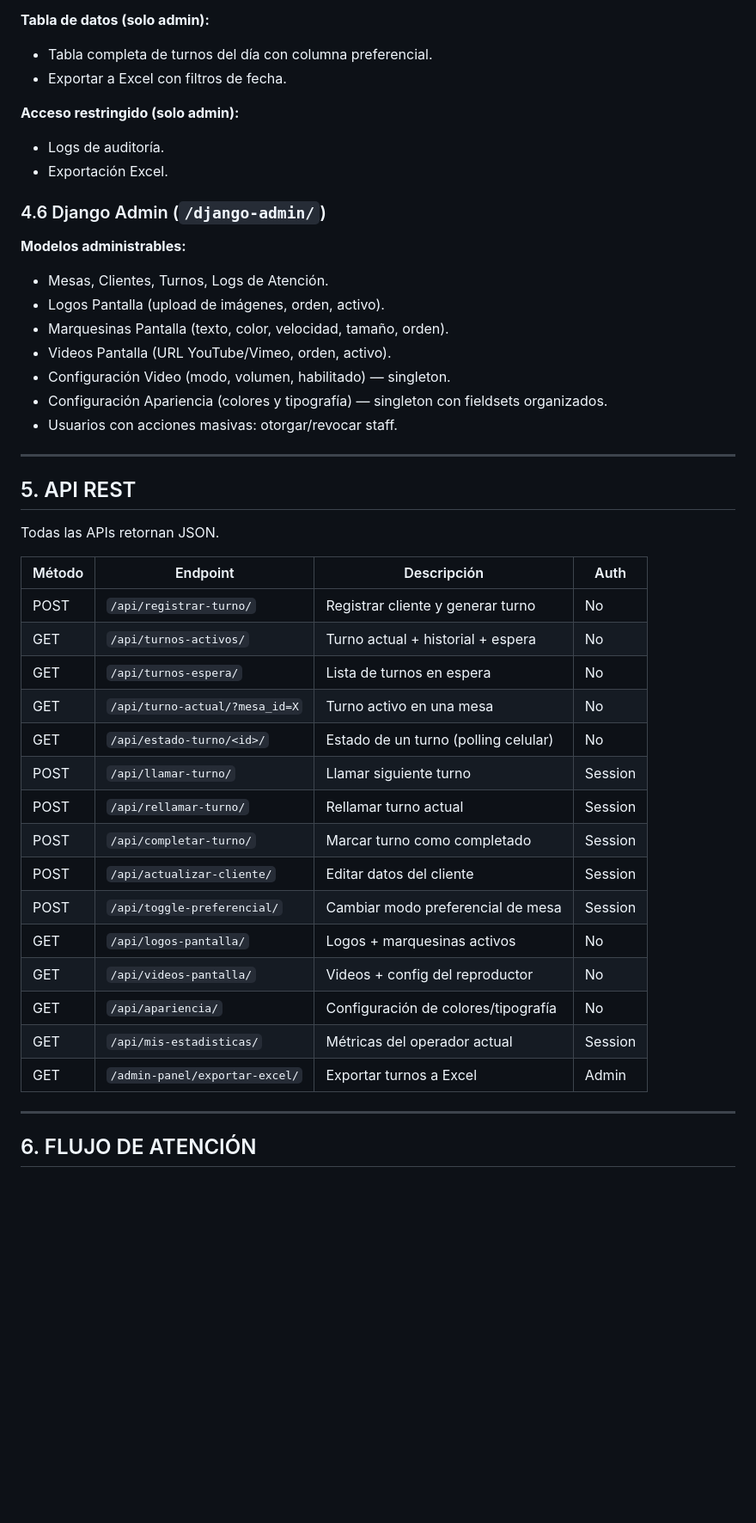
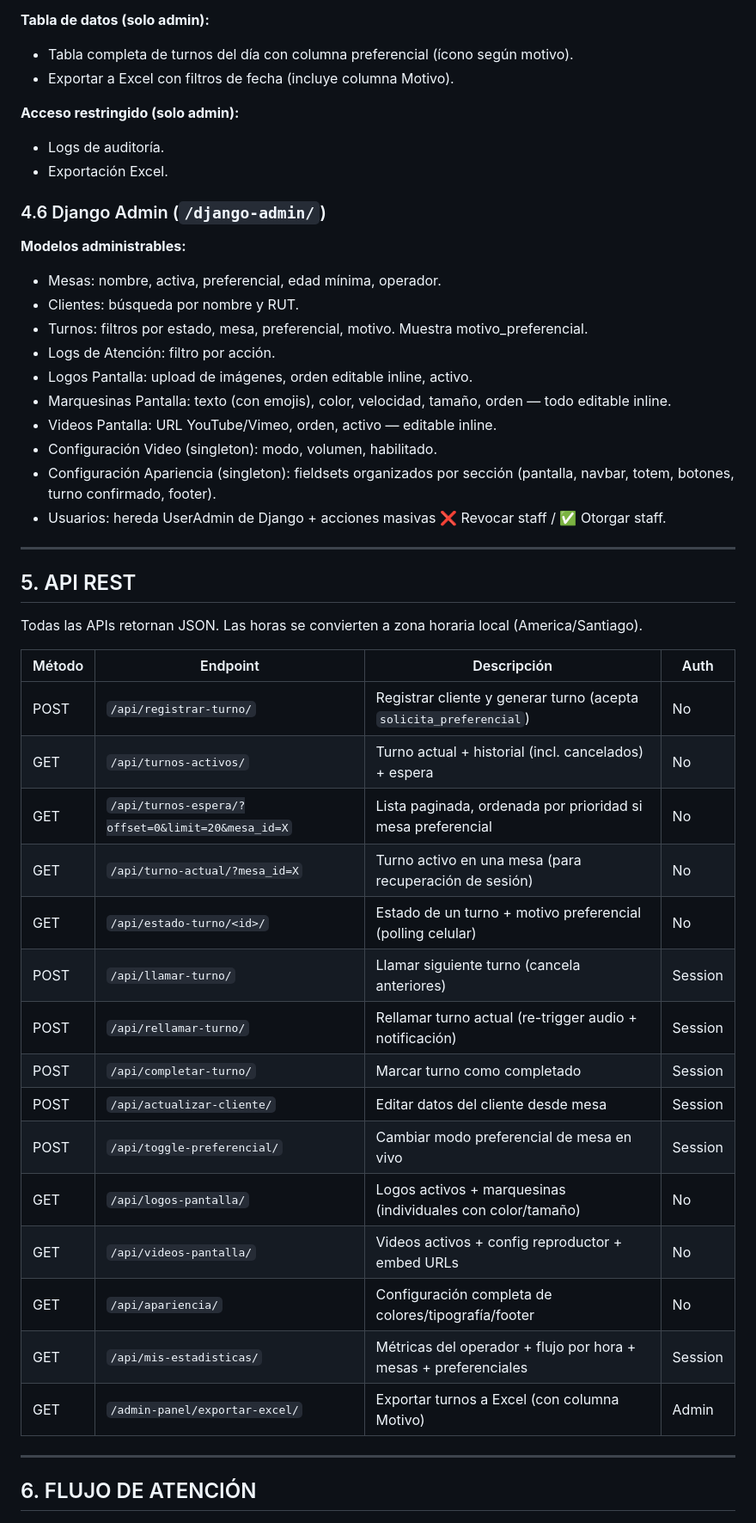
Before and after one commit to marcoarevalozambrano/TotemIA, a Markdown page: MEMORIA_TECNICA.md, the part around one of its changes. Shown at 86% size. Drawn GitHub-style; blank space fills up the shorter version.

```diff
--- a/MEMORIA_TECNICA.md
+++ b/MEMORIA_TECNICA.md
@@ -351,7 +381,7 @@ Los valores se sirven via API `/api/apariencia/` y se aplican como CSS variables
 
 **Tabla de datos (solo admin):**
-- Tabla completa de turnos del día con columna preferencial.
-- Exportar a Excel con filtros de fecha.
+- Tabla completa de turnos del día con columna preferencial (ícono según motivo).
+- Exportar a Excel con filtros de fecha (incluye columna Motivo).
 
 **Acceso restringido (solo admin):**
 - Logs de auditoría.
@@ -360,37 +390,40 @@ Los valores se sirven via API `/api/apariencia/` y se aplican como CSS variables
 ### 4.6 Django Admin (`/django-admin/`)
 
 **Modelos administrables:**
-- Mesas, Clientes, Turnos, Logs de Atención.
-- Logos Pantalla (upload de imágenes, orden, activo).
-- Marquesinas Pantalla (texto, color, velocidad, tamaño, orden).
-- Videos Pantalla (URL YouTube/Vimeo, orden, activo).
-- Configuración Video (modo, volumen, habilitado) — singleton.
-- Configuración Apariencia (colores y tipografía) — singleton con fieldsets organizados.
-- Usuarios con acciones masivas: otorgar/revocar staff.
+- Mesas: nombre, activa, preferencial, edad mínima, operador.
+- Clientes: búsqueda por nombre y RUT.
+- Turnos: filtros por estado, mesa, preferencial, motivo. Muestra motivo_preferencial.
+- Logs de Atención: filtro por acción.
+- Logos Pantalla: upload de imágenes, orden editable inline, activo.
+- Marquesinas Pantalla: texto (con emojis), color, velocidad, tamaño, orden — todo editable inline.
+- Videos Pantalla: URL YouTube/Vimeo, orden, activo — editable inline.
+- Configuración Video (singleton): modo, volumen, habilitado.
+- Configuración Apariencia (singleton): fieldsets organizados por sección (pantalla, navbar, totem, botones, turno confirmado, footer).
+- Usuarios: hereda UserAdmin de Django + acciones masivas ❌ Revocar staff / ✅ Otorgar staff.
 
 ---
 
 ## 5. API REST
 
-Todas las APIs retornan JSON.
+Todas las APIs retornan JSON. Las horas se convierten a zona horaria local (America/Santiago).
 
 | Método | Endpoint | Descripción | Auth |
 |---|---|---|---|
-| POST | `/api/registrar-turno/` | Registrar cliente y generar turno | No |
-| GET | `/api/turnos-activos/` | Turno actual + historial + espera | No |
-| GET | `/api/turnos-espera/` | Lista de turnos en espera | No |
-| GET | `/api/turno-actual/?mesa_id=X` | Turno activo en una mesa | No |
-| GET | `/api/estado-turno/<id>/` | Estado de un turno (polling celular) | No |
-| POST | `/api/llamar-turno/` | Llamar siguiente turno | Session |
-| POST | `/api/rellamar-turno/` | Rellamar turno actual | Session |
+| POST | `/api/registrar-turno/` | Registrar cliente y generar turno (acepta `solicita_preferencial`) | No |
+| GET | `/api/turnos-activos/` | Turno actual + historial (incl. cancelados) + espera | No |
+| GET | `/api/turnos-espera/?offset=0&limit=20&mesa_id=X` | Lista paginada, ordenada por prioridad si mesa preferencial | No |
+| GET | `/api/turno-actual/?mesa_id=X` | Turno activo en una mesa (para recuperación de sesión) | No |
+| GET | `/api/estado-turno/<id>/` | Estado de un turno + motivo preferencial (polling celular) | No |
+| POST | `/api/llamar-turno/` | Llamar siguiente turno (cancela anteriores) | Session |
+| POST | `/api/rellamar-turno/` | Rellamar turno actual (re-trigger audio + notificación) | Session |
 | POST | `/api/completar-turno/` | Marcar turno como completado | Session |
-| POST | `/api/actualizar-cliente/` | Editar datos del cliente | Session |
-| POST | `/api/toggle-preferencial/` | Cambiar modo preferencial de mesa | Session |
-| GET | `/api/logos-pantalla/` | Logos + marquesinas activos | No |
-| GET | `/api/videos-pantalla/` | Videos + config del reproductor | No |
-| GET | `/api/apariencia/` | Configuración de colores/tipografía | No |
-| GET | `/api/mis-estadisticas/` | Métricas del operador actual | Session |
-| GET | `/admin-panel/exportar-excel/` | Exportar turnos a Excel | Admin |
+| POST | `/api/actualizar-cliente/` | Editar datos del cliente desde mesa | Session |
+| POST | `/api/toggle-preferencial/` | Cambiar modo preferencial de mesa en vivo | Session |
+| GET | `/api/logos-pantalla/` | Logos activos + marquesinas (individuales con color/tamaño) | No |
+| GET | `/api/videos-pantalla/` | Videos activos + config reproductor + embed URLs | No |
+| GET | `/api/apariencia/` | Configuración completa de colores/tipografía/footer | No |
+| GET | `/api/mis-estadisticas/` | Métricas del operador + flujo por hora + mesas + preferenciales | Session |
+| GET | `/admin-panel/exportar-excel/` | Exportar turnos a Excel (con columna Motivo) | Admin |
 
 ---
 
```
Also changed, not shown: other parts of MEMORIA_TECNICA.md (+145 -96 lines).
